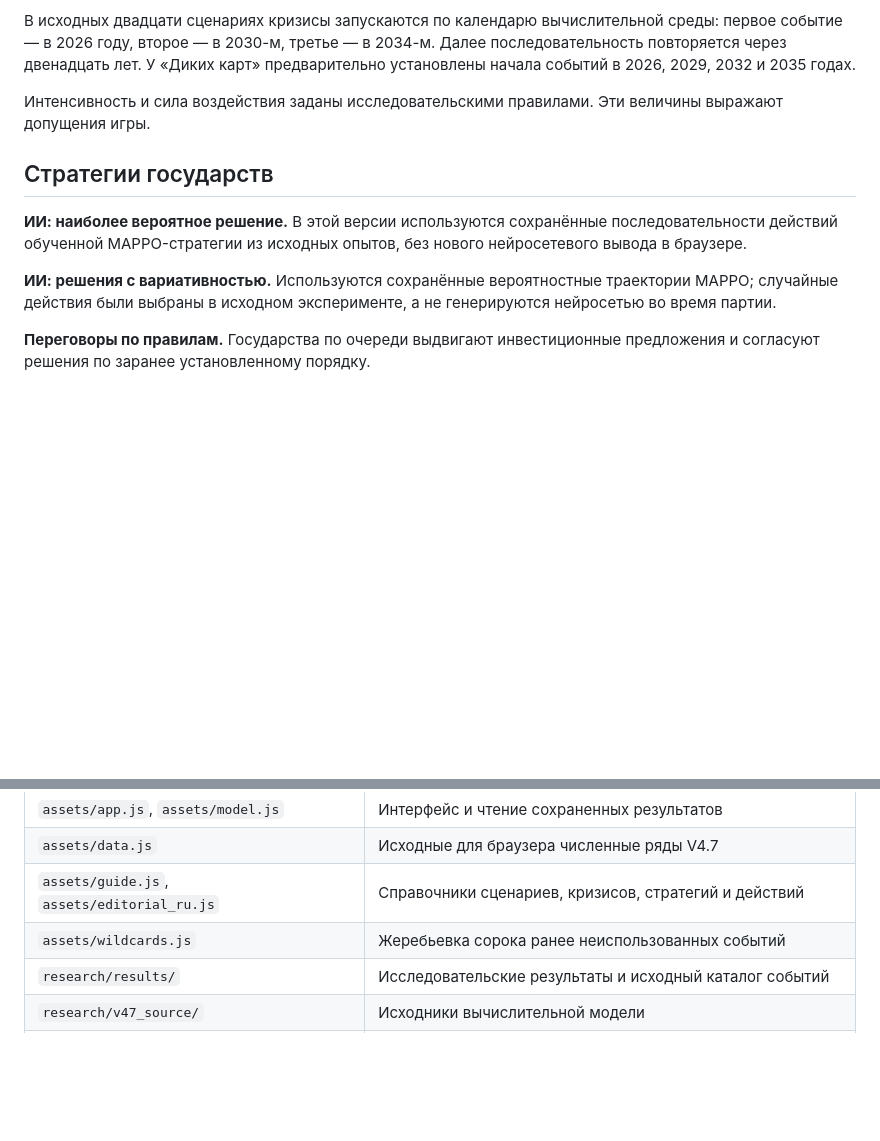
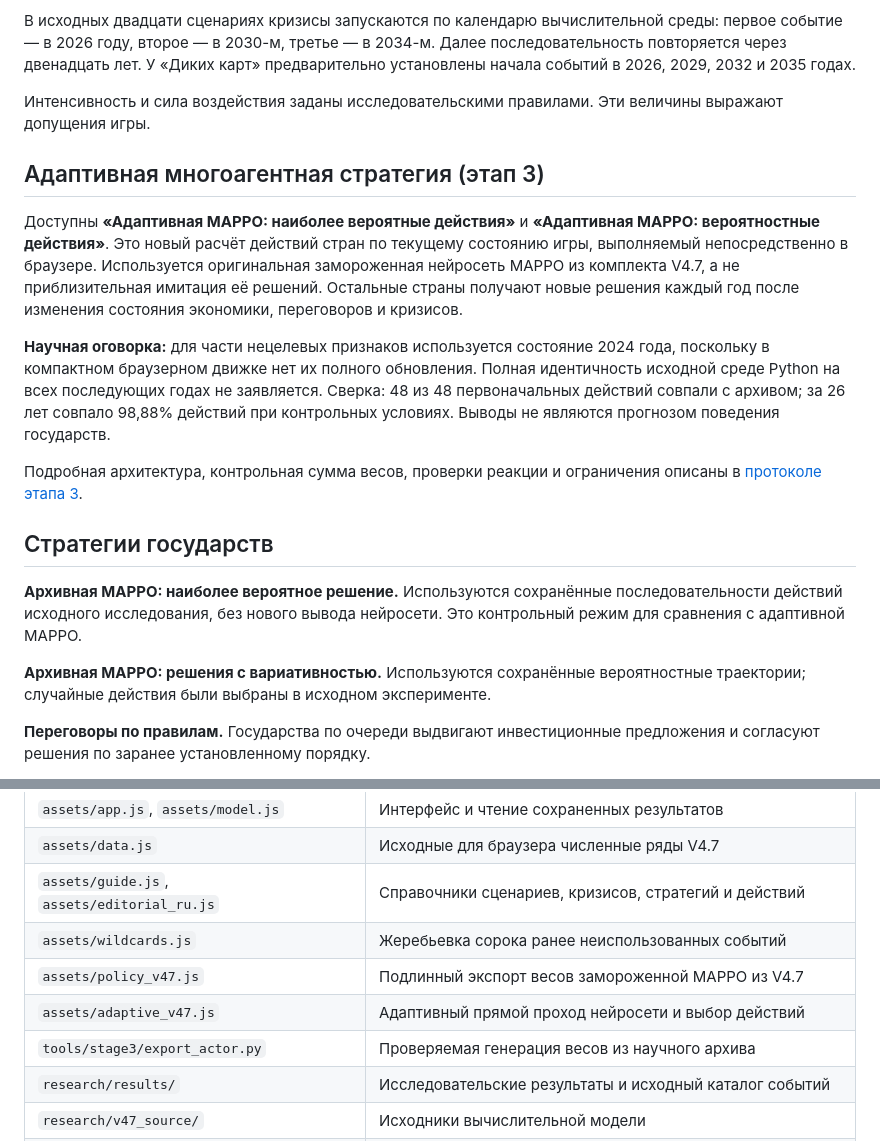
Before and after one commit to AntonDozhdikov/Evrasia2050_game, a Markdown page: README.md, 2 parts joined by grey strips. GitHub-like rendering; blank space fills up the shorter version.

Commit message:
Document Stage 3 real adaptive MAPPO usage and scientific limits

```diff
--- a/README.md
+++ b/README.md
@@ -29,11 +29,19 @@
 
 Интенсивность и сила воздействия заданы исследовательскими правилами. Эти величины выражают допущения игры.
 
+## Адаптивная многоагентная стратегия (этап 3)
+
+Доступны **«Адаптивная MAPPO: наиболее вероятные действия»** и **«Адаптивная MAPPO: вероятностные действия»**. Это новый расчёт действий стран по текущему состоянию игры, выполняемый непосредственно в браузере. Используется оригинальная замороженная нейросеть MAPPO из комплекта V4.7, а не приблизительная имитация её решений. Остальные страны получают новые решения каждый год после изменения состояния экономики, переговоров и кризисов.
+
+**Научная оговорка:** для части нецелевых признаков используется состояние 2024 года, поскольку в компактном браузерном движке нет их полного обновления. Полная идентичность исходной среде Python на всех последующих годах не заявляется. Сверка: 48 из 48 первоначальных действий совпали с архивом; за 26 лет совпало 98,88% действий при контрольных условиях. Выводы не являются прогнозом поведения государств.
+
+Подробная архитектура, контрольная сумма весов, проверки реакции и ограничения описаны в [протоколе этапа 3](docs/STAGE3_ADAPTIVE_REPORT.md).
+
 ## Стратегии государств
 
-**ИИ: наиболее вероятное решение.** В этой версии используются сохранённые последовательности действий обученной MAPPO-стратегии из исходных опытов, без нового нейросетевого вывода в браузере.
+**Архивная MAPPO: наиболее вероятное решение.** Используются сохранённые последовательности действий исходного исследования, без нового вывода нейросети. Это контрольный режим для сравнения с адаптивной MAPPO.
 
-**ИИ: решения с вариативностью.** Используются сохранённые вероятностные траектории MAPPO; случайные действия были выбраны в исходном эксперименте, а не генерируются нейросетью во время партии.
+**Архивная MAPPO: решения с вариативностью.** Используются сохранённые вероятностные траектории; случайные действия были выбраны в исходном эксперименте.
 
 **Переговоры по правилам.** Государства по очереди выдвигают инвестиционные предложения и согласуют решения по заранее установленному порядку.
 
@@ -69,6 +77,9 @@
 | `assets/data.js` | Исходные для браузера численные ряды V4.7 |
 | `assets/guide.js`, `assets/editorial_ru.js` | Справочники сценариев, кризисов, стратегий и действий |
 | `assets/wildcards.js` | Жеребьевка сорока ранее неиспользованных событий |
+| `assets/policy_v47.js` | Подлинный экспорт весов замороженной MAPPO из V4.7 |
+| `assets/adaptive_v47.js` | Адаптивный прямой проход нейросети и выбор действий |
+| `tools/stage3/export_actor.py` | Проверяемая генерация весов из научного архива |
 | `research/results/` | Исследовательские результаты и исходный каталог событий |
 | `research/v47_source/` | Исходники вычислительной модели |
 | `tests/` | Проверки состава данных и работы сайта |
```
